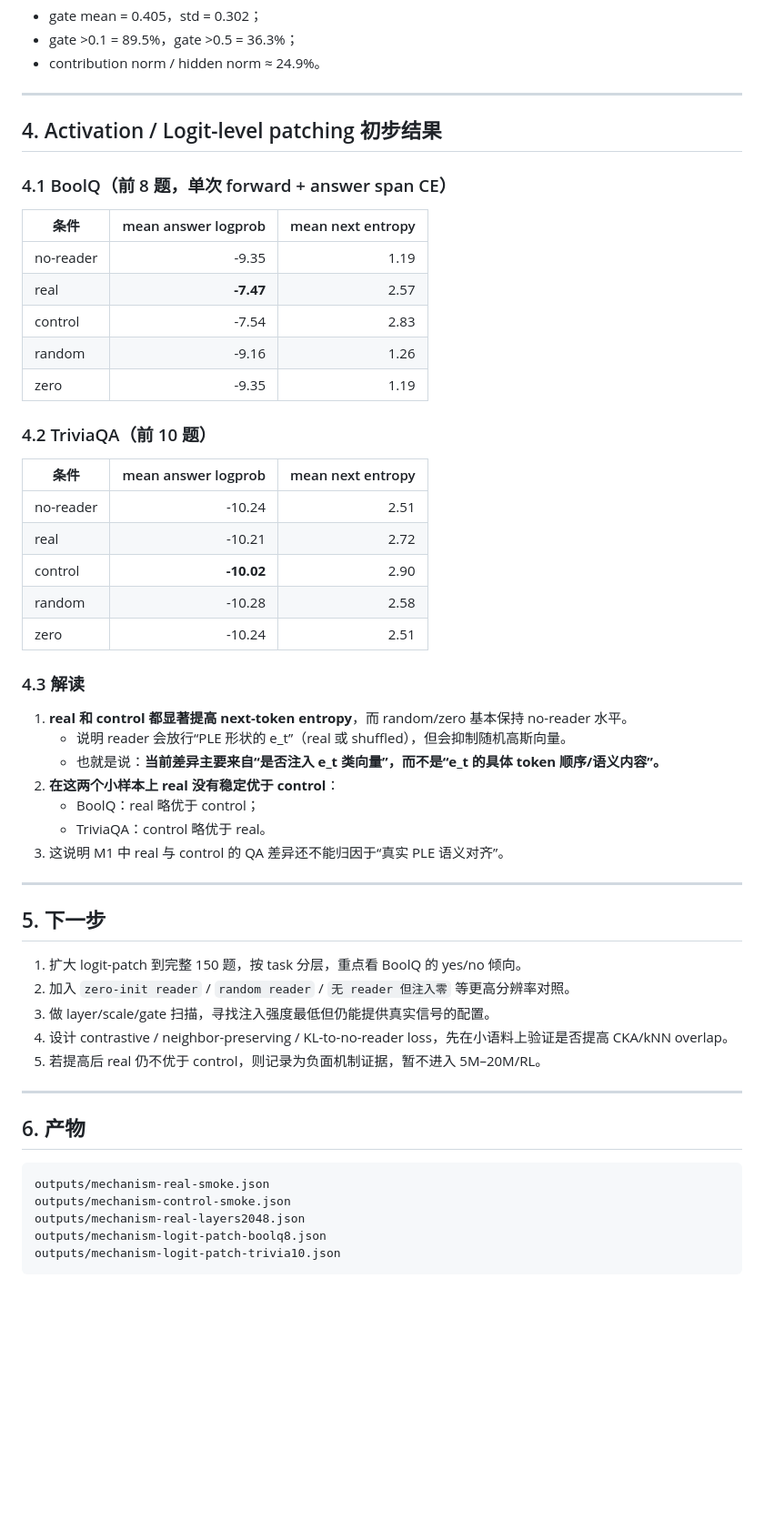
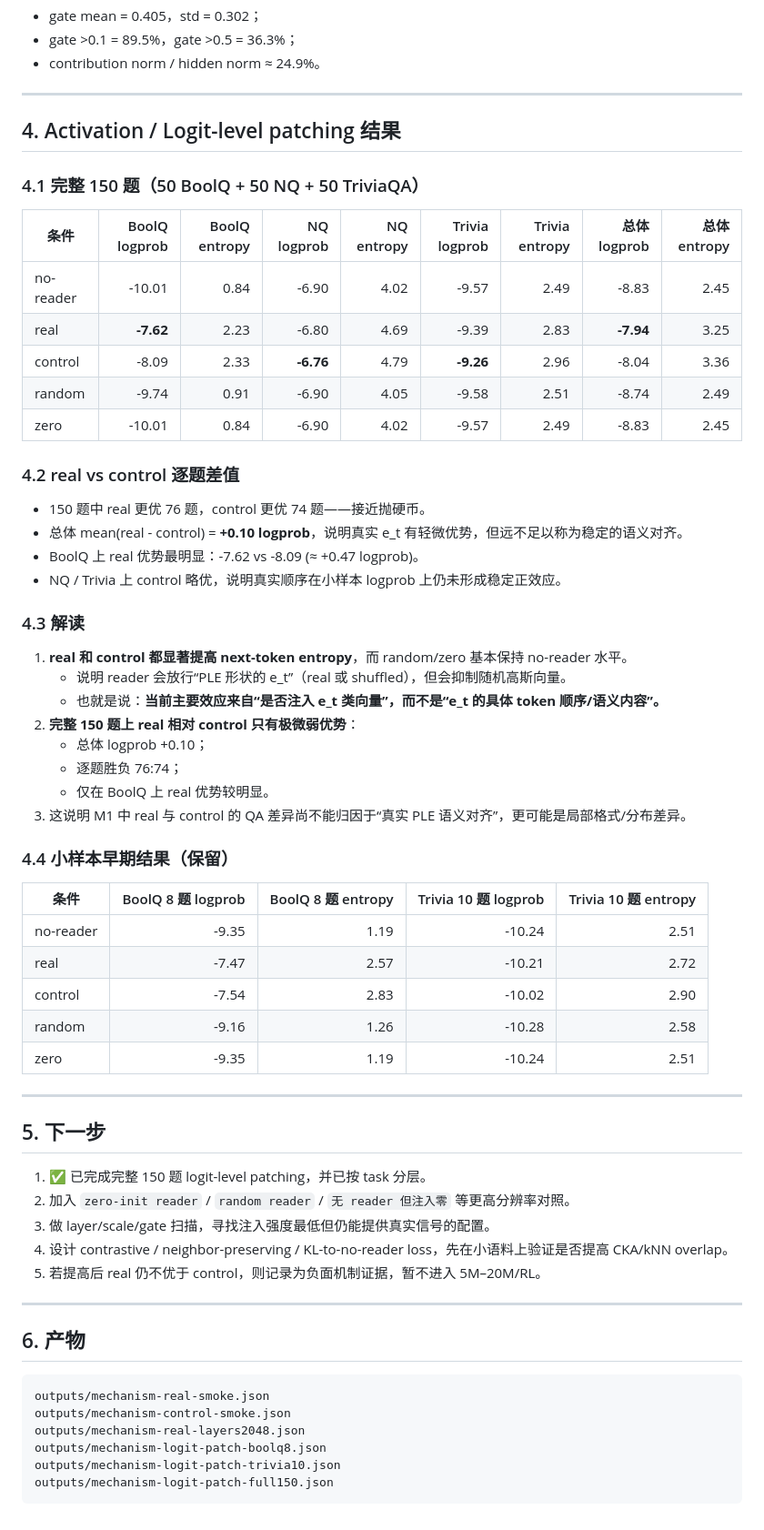
Before and after one commit to QingGo/qwen35-ple, a Markdown page: docs/round-28-mechanism.md, the part around the change. Shown at 91% size. Rendered like a GitHub page; blank space fills up the shorter version.

````diff
--- a/docs/round-28-mechanism.md
+++ b/docs/round-28-mechanism.md
@@ -87,43 +87,51 @@ real 与 control 的对比：
 
 ---
 
-## 4. Activation / Logit-level patching 初步结果
+## 4. Activation / Logit-level patching 结果
 
-### 4.1 BoolQ（前 8 题，单次 forward + answer span CE）
+### 4.1 完整 150 题（50 BoolQ + 50 NQ + 50 TriviaQA）
 
-| 条件 | mean answer logprob | mean next entropy |
-|---|---:|---:|
-| no-reader | -9.35 | 1.19 |
-| real | **-7.47** | 2.57 |
-| control | -7.54 | 2.83 |
-| random | -9.16 | 1.26 |
-| zero | -9.35 | 1.19 |
+| 条件 | BoolQ logprob | BoolQ entropy | NQ logprob | NQ entropy | Trivia logprob | Trivia entropy | 总体 logprob | 总体 entropy |
+|---|---:|---:|---:|---:|---:|---:|---:|---:|
+| no-reader | -10.01 | 0.84 | -6.90 | 4.02 | -9.57 | 2.49 | -8.83 | 2.45 |
+| real | **-7.62** | 2.23 | -6.80 | 4.69 | -9.39 | 2.83 | **-7.94** | 3.25 |
+| control | -8.09 | 2.33 | **-6.76** | 4.79 | **-9.26** | 2.96 | -8.04 | 3.36 |
+| random | -9.74 | 0.91 | -6.90 | 4.05 | -9.58 | 2.51 | -8.74 | 2.49 |
+| zero | -10.01 | 0.84 | -6.90 | 4.02 | -9.57 | 2.49 | -8.83 | 2.45 |
 
-### 4.2 TriviaQA（前 10 题）
+### 4.2 real vs control 逐题差值
 
-| 条件 | mean answer logprob | mean next entropy |
-|---|---:|---:|
-| no-reader | -10.24 | 2.51 |
-| real | -10.21 | 2.72 |
-| control | **-10.02** | 2.90 |
-| random | -10.28 | 2.58 |
-| zero | -10.24 | 2.51 |
+- 150 题中 real 更优 76 题，control 更优 74 题——接近抛硬币。
+- 总体 mean(real - control) = **+0.10 logprob**，说明真实 e_t 有轻微优势，但远不足以称为稳定的语义对齐。
+- BoolQ 上 real 优势最明显：-7.62 vs -8.09 (≈ +0.47 logprob)。
+- NQ / Trivia 上 control 略优，说明真实顺序在小样本 logprob 上仍未形成稳定正效应。
 
 ### 4.3 解读
 
 1. **real 和 control 都显著提高 next-token entropy**，而 random/zero 基本保持 no-reader 水平。
    - 说明 reader 会放行“PLE 形状的 e_t”（real 或 shuffled），但会抑制随机高斯向量。
-   - 也就是说：**当前差异主要来自“是否注入 e_t 类向量”，而不是“e_t 的具体 token 顺序/语义内容”。**
-2. **在这两个小样本上 real 没有稳定优于 control**：
-   - BoolQ：real 略优于 control；
-   - TriviaQA：control 略优于 real。
-3. 这说明 M1 中 real 与 control 的 QA 差异还不能归因于“真实 PLE 语义对齐”。
+   - 也就是说：**当前主要效应来自“是否注入 e_t 类向量”，而不是“e_t 的具体 token 顺序/语义内容”。**
+2. **完整 150 题上 real 相对 control 只有极微弱优势**：
+   - 总体 logprob +0.10；
+   - 逐题胜负 76:74；
+   - 仅在 BoolQ 上 real 优势较明显。
+3. 这说明 M1 中 real 与 control 的 QA 差异尚不能归因于“真实 PLE 语义对齐”，更可能是局部格式/分布差异。
+
+### 4.4 小样本早期结果（保留）
+
+| 条件 | BoolQ 8 题 logprob | BoolQ 8 题 entropy | Trivia 10 题 logprob | Trivia 10 题 entropy |
+|---|---:|---:|---:|---:|
+| no-reader | -9.35 | 1.19 | -10.24 | 2.51 |
+| real | -7.47 | 2.57 | -10.21 | 2.72 |
+| control | -7.54 | 2.83 | -10.02 | 2.90 |
+| random | -9.16 | 1.26 | -10.28 | 2.58 |
+| zero | -9.35 | 1.19 | -10.24 | 2.51 |
 
 ---
 
 ## 5. 下一步
 
-1. 扩大 logit-patch 到完整 150 题，按 task 分层，重点看 BoolQ 的 yes/no 倾向。
+1. ✅ 已完成完整 150 题 logit-level patching，并已按 task 分层。
 2. 加入 `zero-init reader` / `random reader` / `无 reader 但注入零` 等更高分辨率对照。
 3. 做 layer/scale/gate 扫描，寻找注入强度最低但仍能提供真实信号的配置。
 4. 设计 contrastive / neighbor-preserving / KL-to-no-reader loss，先在小语料上验证是否提高 CKA/kNN overlap。
@@ -139,4 +147,5 @@ outputs/mechanism-control-smoke.json
 outputs/mechanism-real-layers2048.json
 outputs/mechanism-logit-patch-boolq8.json
 outputs/mechanism-logit-patch-trivia10.json
+outputs/mechanism-logit-patch-full150.json
 ```
````
Also changed, not shown: README.md (+11 -10 lines), docs/roadmap.md (+9 -4 lines).
